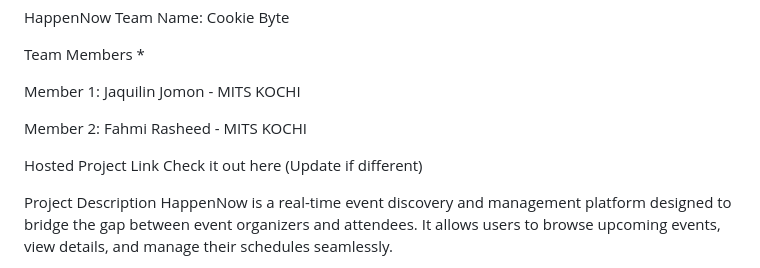
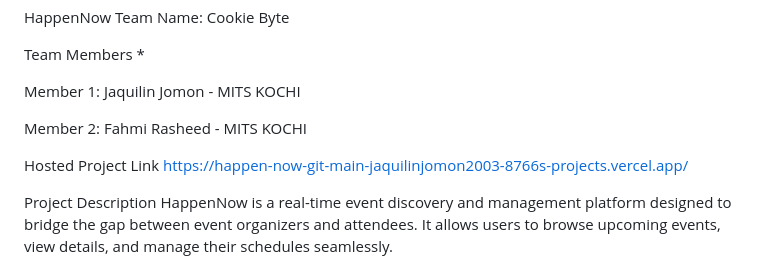
Before and after one commit to jaquilinjomon/happenNow, a Markdown page: README.md, the part around the change. Rendered like a GitHub page.

```diff
--- a/README.md
+++ b/README.md
@@ -11,7 +11,7 @@ Member 1: Jaquilin Jomon - MITS KOCHI
 Member 2: Fahmi Rasheed - MITS KOCHI
 
 Hosted Project Link
-Check it out here (Update if different)
+https://happen-now-git-main-jaquilinjomon2003-8766s-projects.vercel.app/
 
 Project Description
 HappenNow is a real-time event discovery and management platform designed to bridge the gap between event organizers and attendees. It allows users to browse upcoming events, view details, and manage their schedules seamlessly.
```
